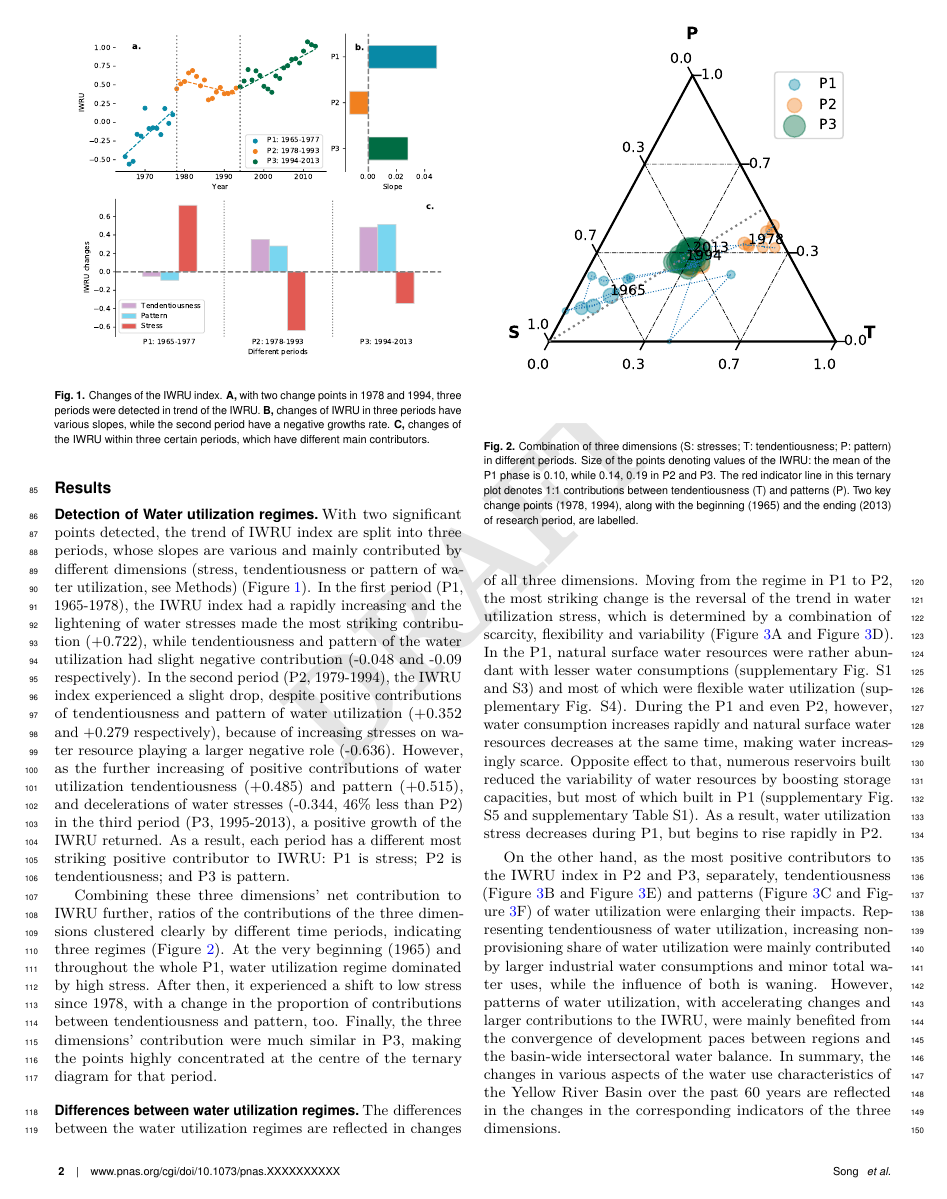
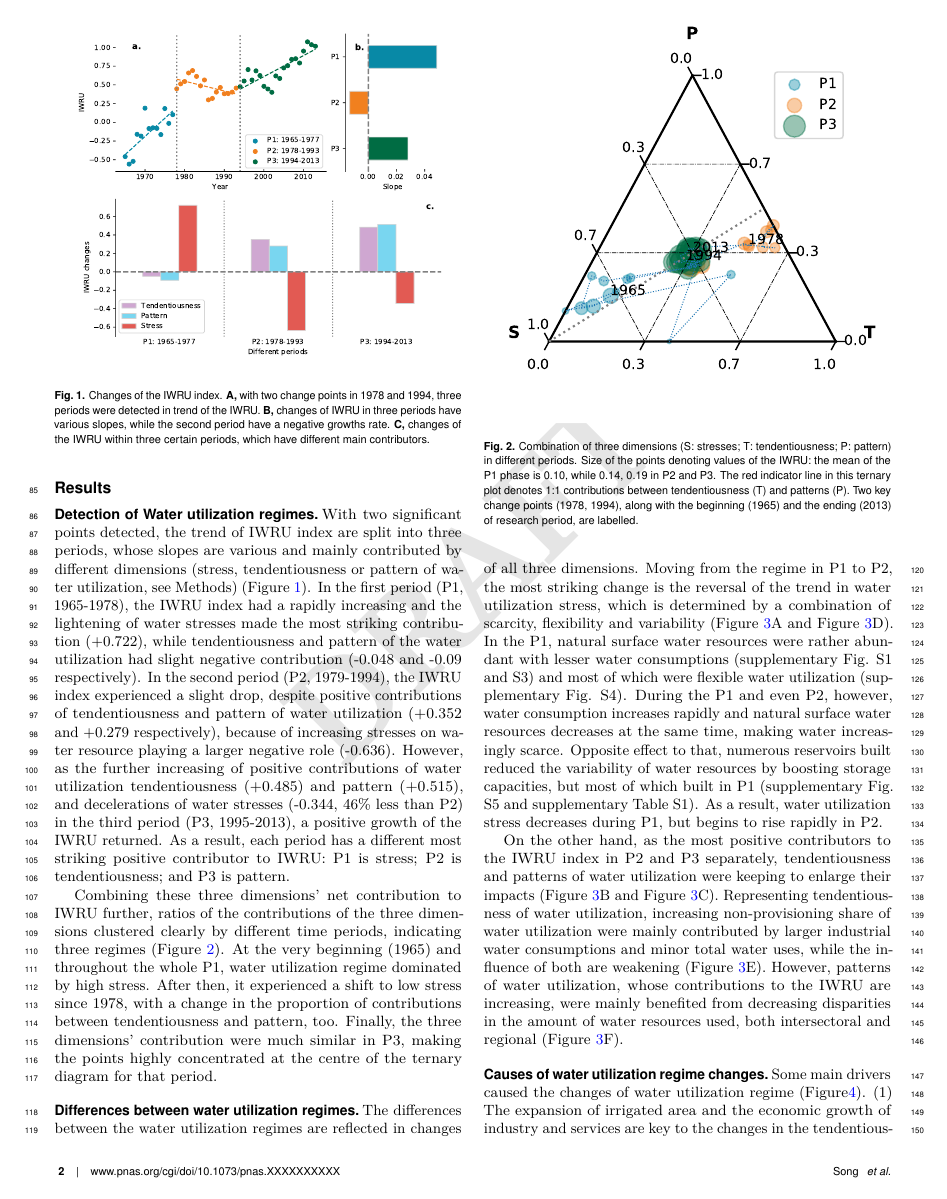
Before and after one commit to SongshGeo/Water-Governance-Regimes, a LaTeX document (tex/main/manuscript.tex): page 2 of 5. Compiled offline with pdfLaTeX.

Commit message:
结果第二段改完

```diff
--- a/tex/main/manuscript.tex
+++ b/tex/main/manuscript.tex
@@ -239,18 +239,12 @@ Moving from the regime in P1 to P2, the most striking change is the reversal of
 In the P1, natural surface water resources were rather abundant with lesser water consumptions (supplementary Fig. S1 and S3) and most of which were flexible water utilization (supplementary Fig. S4). During the P1 and even P2, however, water consumption increases rapidly and natural surface water resources decreases at the same time, making water increasingly scarce. Opposite effect to that, numerous reservoirs built reduced the variability of water resources by boosting storage capacities, but most of which built in P1 (supplementary Fig. S5 and supplementary Table S1). As a result, water utilization stress decreases during P1, but begins to rise rapidly in P2.
 
 % 另一方面，P2-P3，持续变化的水资源利用倾向与格局
-On the other hand, as the most positive contributors to the IWRU index in P2 and P3, separately,
-tendentiousness (Figure~\ref{fig:dimensions}B and Figure~\ref{fig:dimensions}E) and patterns (Figure~\ref{fig:dimensions}C and Figure~\ref{fig:dimensions}F) of water utilization were enlarging their impacts.
+On the other hand, as the most positive contributors to the IWRU index in P2 and P3 separately, tendentiousness and patterns of water utilization were keeping to enlarge their impacts (Figure~\ref{fig:dimensions}B and Figure~\ref{fig:dimensions}C).
 % 首先是用水比例的变化
-Representing tendentiousness of water utilization,
-increasing non-provisioning share of water utilization were mainly contributed by larger industrial water consumptions and minor total water uses,
-while the influence of both is waning.
+Representing tendentiousness of water utilization, increasing non-provisioning share of water utilization were mainly contributed by larger industrial water consumptions and minor total water uses, while the influence of both are weakening (Figure~\ref{fig:dimensions}E).
 % 再讨论用水格局的变化
-However, patterns of water utilization, with accelerating changes and larger contributions to the IWRU,
-were mainly benefited from the convergence of development paces between regions and the basin-wide intersectoral water balance.
-% 最后，每个阶段起
-In summary, the changes in various aspects of the water use characteristics of the Yellow River Basin over the past 60 years
-are reflected in the changes in the corresponding indicators of the three dimensions.
+However, patterns of water utilization, whose contributions to the IWRU are increasing, were mainly benefited from decreasing disparities in the amount of water resources used, both intersectoral and regional (Figure~\ref{fig:dimensions}F).
+
 
 % tag 结果3
 \subsection*{Causes of water utilization regime changes}
```
Also changed, not shown: tex/main/manuscript.pdf, 2 other files.
